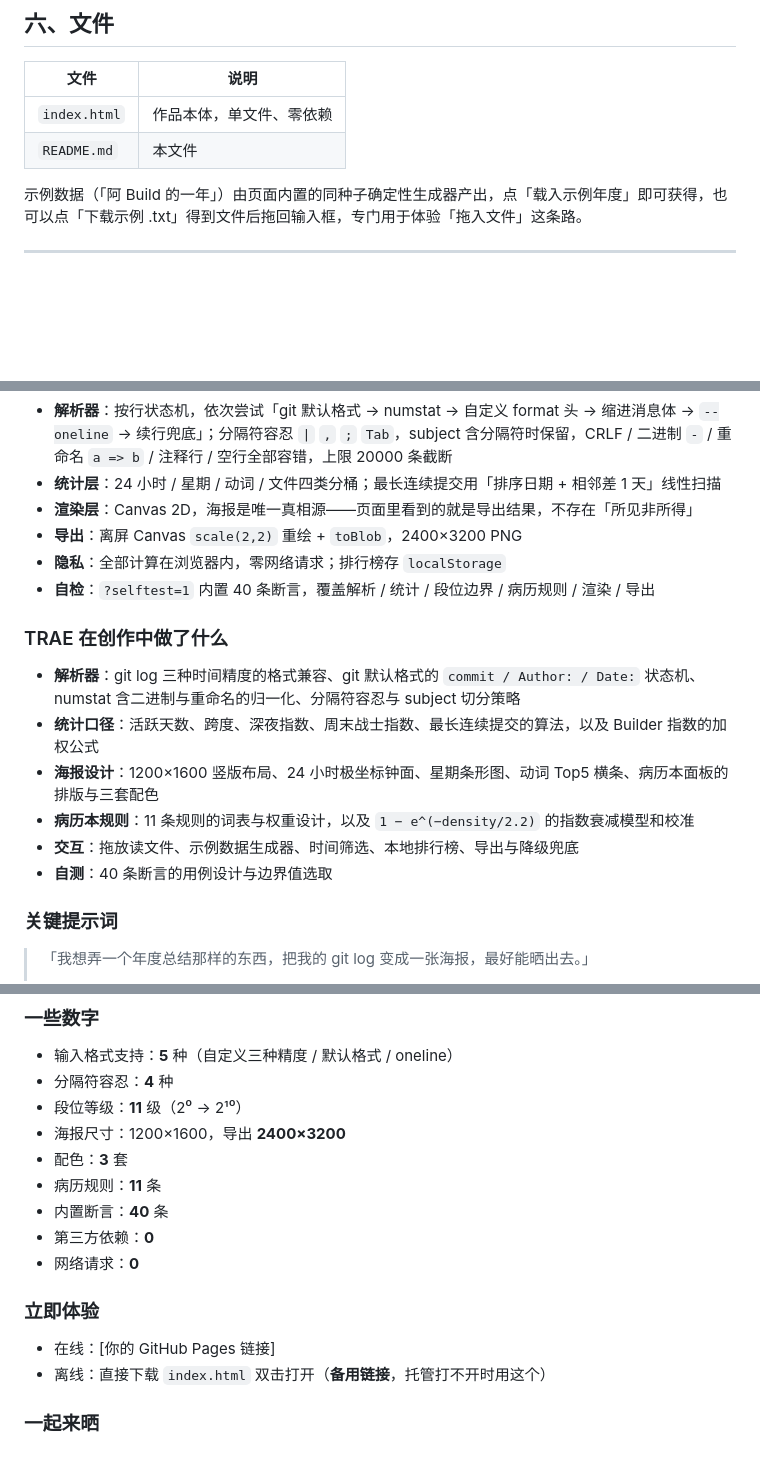
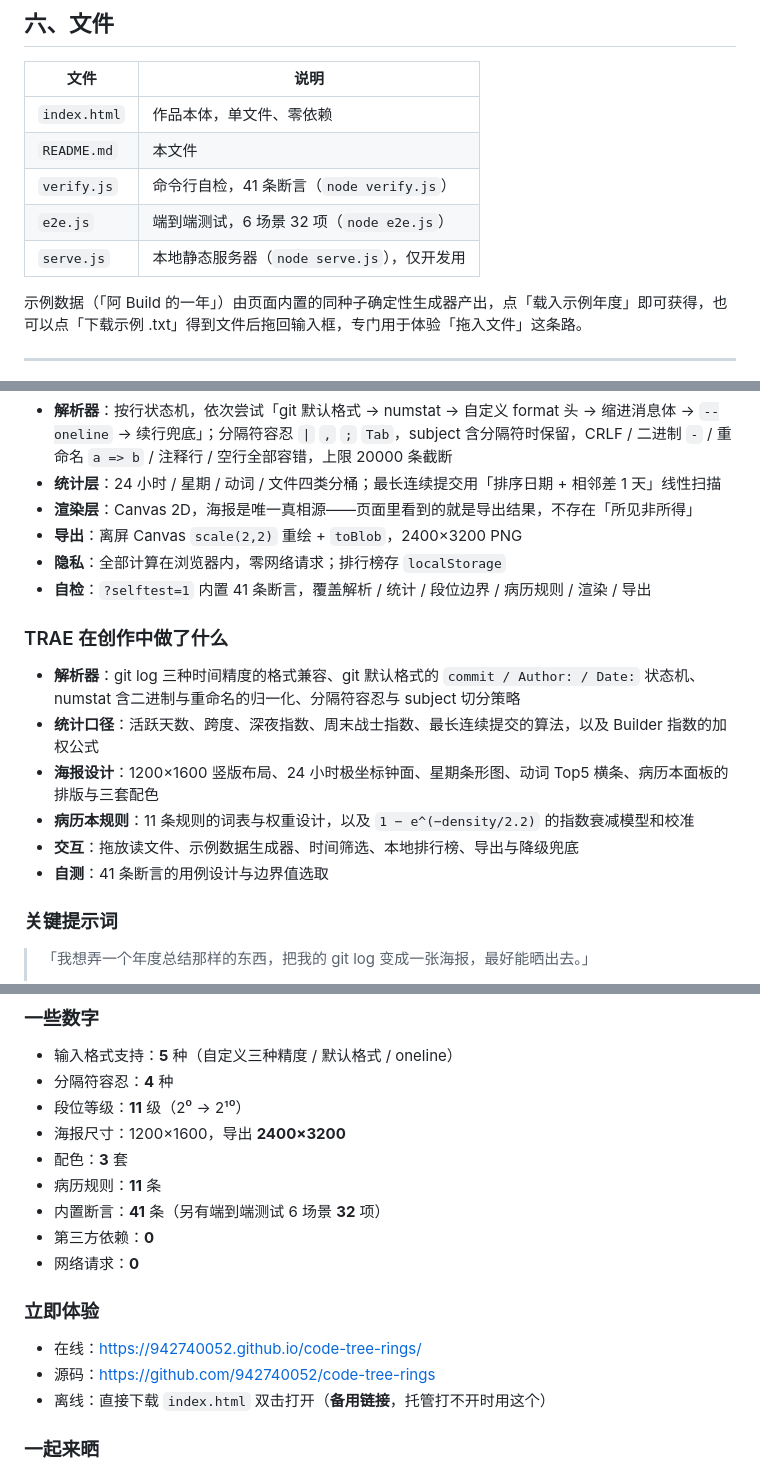
Before and after one commit to 942740052/code-tree-rings, a Markdown page: README.md, 3 parts joined by grey strips. GitHub-like rendering; blank space fills up the shorter version.

Commit message:
docs: 补齐真实链接、断言数与文件表
- 替换占位符为实际 GitHub Pages 与仓库地址
- 断言数 40 -> 41（新增 conventional 格式对比断言）
- 文件表补上 verify.js / e2e.js / serve.js
- 「一些数字」补充端到端测试项数

```diff
--- a/README.md
+++ b/README.md
@@ -100,6 +103,9 @@ index.html?selftest=1
 |---|---|
 | `index.html` | 作品本体，单文件、零依赖 |
 | `README.md` | 本文件 |
+| `verify.js` | 命令行自检，41 条断言（`node verify.js`） |
+| `e2e.js` | 端到端测试，6 场景 32 项（`node e2e.js`） |
+| `serve.js` | 本地静态服务器（`node serve.js`），仅开发用 |
 
 示例数据（「阿 Build 的一年」）由页面内置的同种子确定性生成器产出，点「载入示例年度」即可获得，也可以点「下载示例 .txt」得到文件后拖回输入框，专门用于体验「拖入文件」这条路。
 
@@ -145,7 +151,7 @@ index.html?selftest=1
 - **渲染层**：Canvas 2D，海报是唯一真相源——页面里看到的就是导出结果，不存在「所见非所得」
 - **导出**：离屏 Canvas `scale(2,2)` 重绘 + `toBlob`，2400×3200 PNG
 - **隐私**：全部计算在浏览器内，零网络请求；排行榜存 `localStorage`
-- **自检**：`?selftest=1` 内置 40 条断言，覆盖解析 / 统计 / 段位边界 / 病历规则 / 渲染 / 导出
+- **自检**：`?selftest=1` 内置 41 条断言，覆盖解析 / 统计 / 段位边界 / 病历规则 / 渲染 / 导出
 
 ### TRAE 在创作中做了什么
 
@@ -154,7 +160,7 @@ index.html?selftest=1
 - **海报设计**：1200×1600 竖版布局、24 小时极坐标钟面、星期条形图、动词 Top5 横条、病历本面板的排版与三套配色
 - **病历本规则**：11 条规则的词表与权重设计，以及 `1 − e^(−density/2.2)` 的指数衰减模型和校准
 - **交互**：拖放读文件、示例数据生成器、时间筛选、本地排行榜、导出与降级兜底
-- **自测**：40 条断言的用例设计与边界值选取
+- **自测**：41 条断言的用例设计与边界值选取
 
 ### 关键提示词
 
@@ -180,13 +186,14 @@ index.html?selftest=1
 - 海报尺寸：1200×1600，导出 **2400×3200**
 - 配色：**3** 套
 - 病历规则：**11** 条
-- 内置断言：**40** 条
+- 内置断言：**41** 条（另有端到端测试 6 场景 **32** 项）
 - 第三方依赖：**0**
 - 网络请求：**0**
 
 ### 立即体验
 
-- 在线：[你的 GitHub Pages 链接]
+- 在线：https://942740052.github.io/code-tree-rings/
+- 源码：https://github.com/942740052/code-tree-rings
 - 离线：直接下载 `index.html` 双击打开（**备用链接**，托管打不开时用这个）
 
 ### 一起来晒
```
Also changed, not shown: other parts of README.md (+3 -0 lines).
